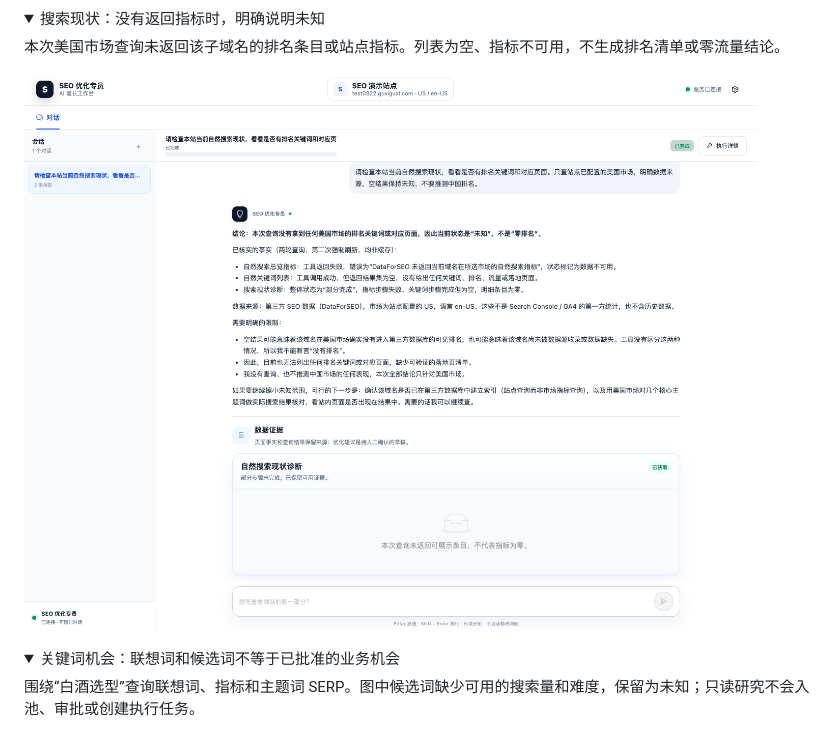
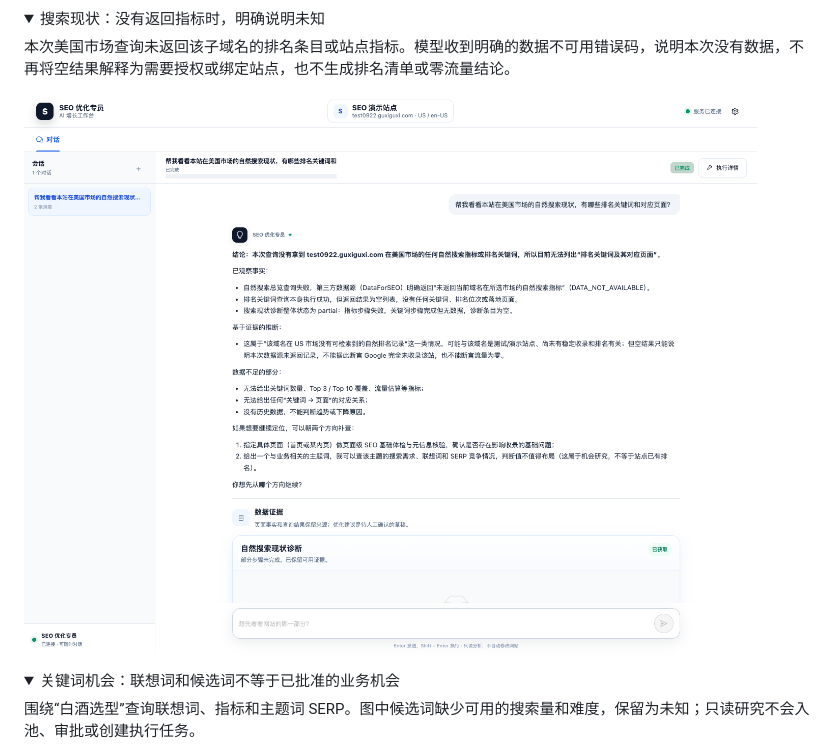
Before and after one commit to cheng-sir-0038/seo-diagnosis-agent, a Markdown page: docs/screenshots/README.md, the part around the change. Rendered like a GitHub page; pictures changed too: docs/screenshots/03-search-diagnosis.png; folded sections open.

```diff
--- a/docs/screenshots/README.md
+++ b/docs/screenshots/README.md
@@ -28,7 +28,7 @@
 <details>
 <summary>搜索现状：没有返回指标时，明确说明未知</summary>
 
-本次美国市场查询未返回该子域名的排名条目或站点指标。列表为空、指标不可用，不生成排名清单或零流量结论。
+本次美国市场查询未返回该子域名的排名条目或站点指标。模型收到明确的数据不可用错误码，说明本次没有数据，不再将空结果解释为需要授权或绑定站点，也不生成排名清单或零流量结论。
 
 ![自然搜索现状与数据限制](03-search-diagnosis.png)
 
```
Also changed, not shown: README.md (+2 -0 lines), 11 other files.
